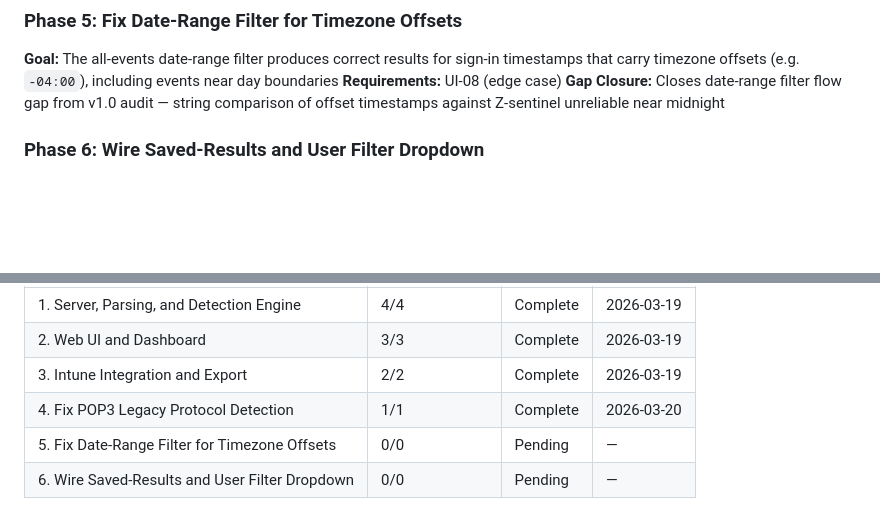
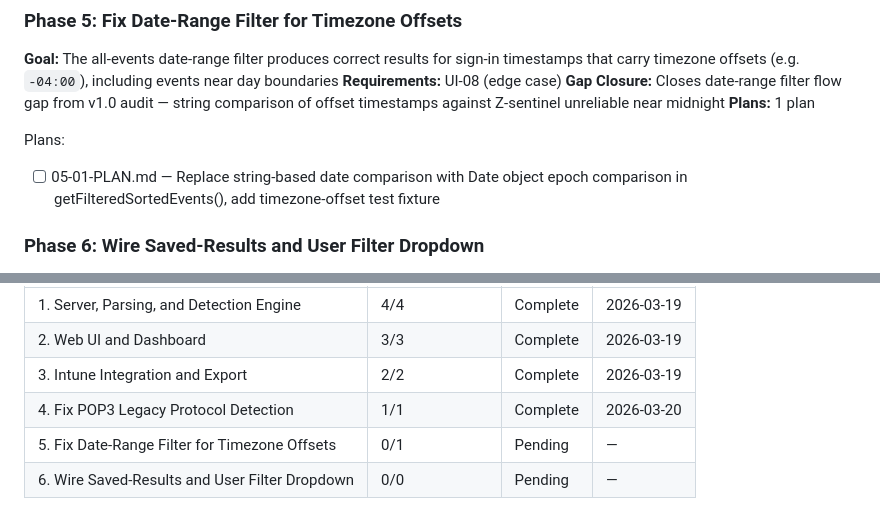
Before and after one commit to SleepyInferno/TheSmith, a Markdown page: .planning/ROADMAP.md, 2 parts joined by grey strips. Drawn GitHub-style; blank space fills up the shorter version.

Commit message:
docs(05): create phase plan for date-range filter timezone fix
Co-Authored-By: Claude Sonnet 4.6 <noreply@anthropic.com>

```diff
--- a/.planning/ROADMAP.md
+++ b/.planning/ROADMAP.md
@@ -79,6 +79,10 @@ Plans:
 **Goal:** The all-events date-range filter produces correct results for sign-in timestamps that carry timezone offsets (e.g. `-04:00`), including events near day boundaries
 **Requirements:** UI-08 (edge case)
 **Gap Closure:** Closes date-range filter flow gap from v1.0 audit — string comparison of offset timestamps against Z-sentinel unreliable near midnight
+**Plans:** 1 plan
+
+Plans:
+- [ ] 05-01-PLAN.md — Replace string-based date comparison with Date object epoch comparison in getFilteredSortedEvents(), add timezone-offset test fixture
 
 ### Phase 6: Wire Saved-Results and User Filter Dropdown
 **Goal:** Admins can reload previously saved result files without re-uploading, and can filter the events table by a specific user via a dedicated dropdown control (not just freetext)
@@ -96,5 +100,5 @@ Phases execute in numeric order: 1 -> 2 -> 3 -> 4 -> 5 -> 6
 | 2. Web UI and Dashboard | 3/3 | Complete | 2026-03-19 |
 | 3. Intune Integration and Export | 2/2 | Complete   | 2026-03-19 |
 | 4. Fix POP3 Legacy Protocol Detection | 1/1 | Complete | 2026-03-20 |
-| 5. Fix Date-Range Filter for Timezone Offsets | 0/0 | Pending | — |
+| 5. Fix Date-Range Filter for Timezone Offsets | 0/1 | Pending | — |
 | 6. Wire Saved-Results and User Filter Dropdown | 0/0 | Pending | — |
```
Also changed, not shown: 1 other file.
